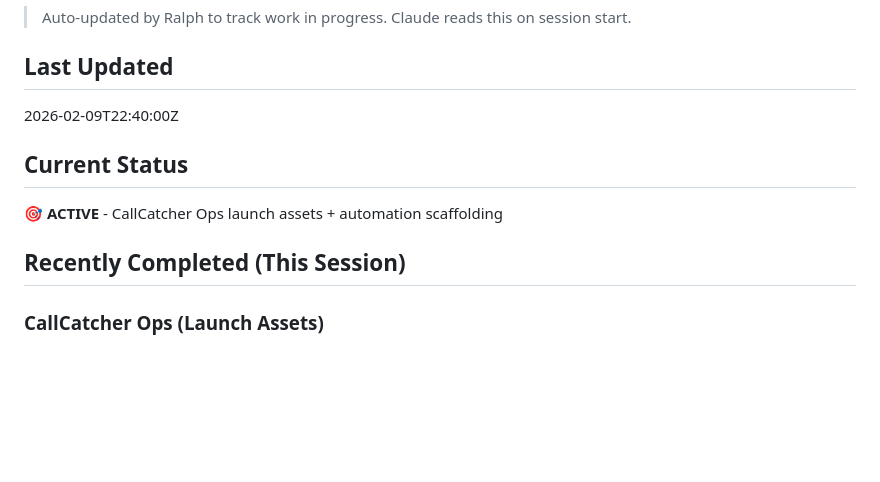
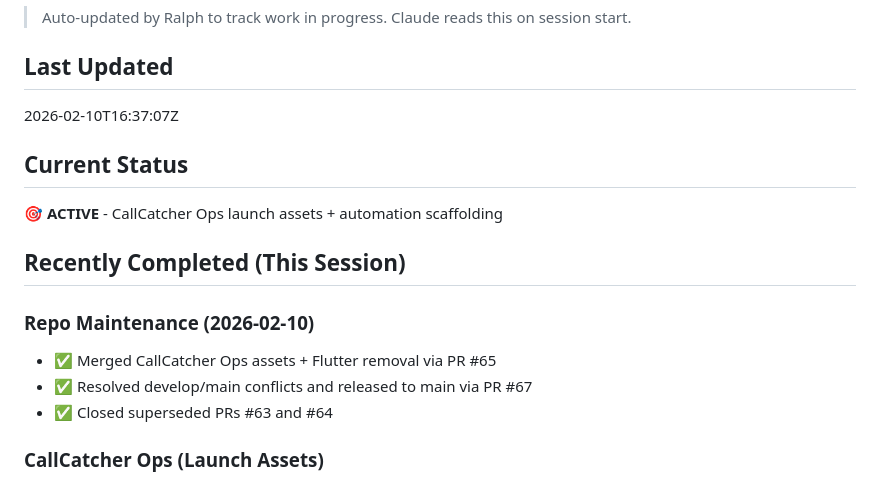
Before and after one commit to IgorGanapolsky/storage-scout, a Markdown page: .claude/RALPH_STATE.md, the part around the change. GitHub-like rendering; blank space fills up the shorter version.

Commit message:
Ralph: update session state (#68)
Co-authored-by: Igor Ganapolsky <igor.ganapolsky@gmail.com>

```diff
--- a/.claude/RALPH_STATE.md
+++ b/.claude/RALPH_STATE.md
@@ -3,12 +3,17 @@
 > Auto-updated by Ralph to track work in progress. Claude reads this on session start.
 
 ## Last Updated
-2026-02-09T22:40:00Z
+2026-02-10T16:37:07Z
 
 ## Current Status
 🎯 **ACTIVE** - CallCatcher Ops launch assets + automation scaffolding
 
 ## Recently Completed (This Session)
+
+### Repo Maintenance (2026-02-10)
+- ✅ Merged CallCatcher Ops assets + Flutter removal via PR #65
+- ✅ Resolved develop/main conflicts and released to main via PR #67
+- ✅ Closed superseded PRs #63 and #64
 
 ### CallCatcher Ops (Launch Assets)
 - ✅ Domain purchased: callcatcherops.com
```
